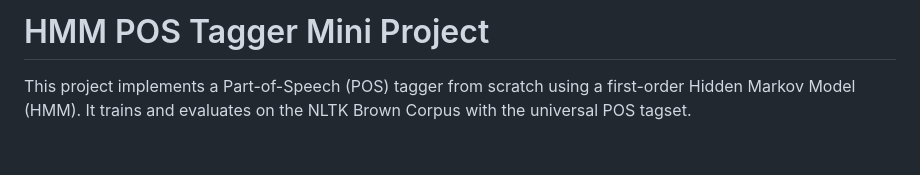
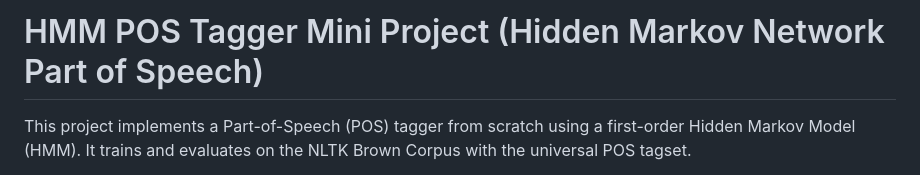
Before and after one commit to HeamVisal/hmm-pos-tagger-brown-corpus, a Markdown page: README.md, the part around the change. GitHub-like rendering; blank space fills up the shorter version.

Commit message:
Update project title for clarity

```diff
--- a/README.md
+++ b/README.md
@@ -1,4 +1,4 @@
-# HMM POS Tagger Mini Project
+# HMM POS Tagger Mini Project (Hidden Markov Network Part of Speech)
 
 This project implements a Part-of-Speech (POS) tagger from scratch using a first-order Hidden Markov Model (HMM). It trains and evaluates on the NLTK Brown Corpus with the universal POS tagset.
 
```
